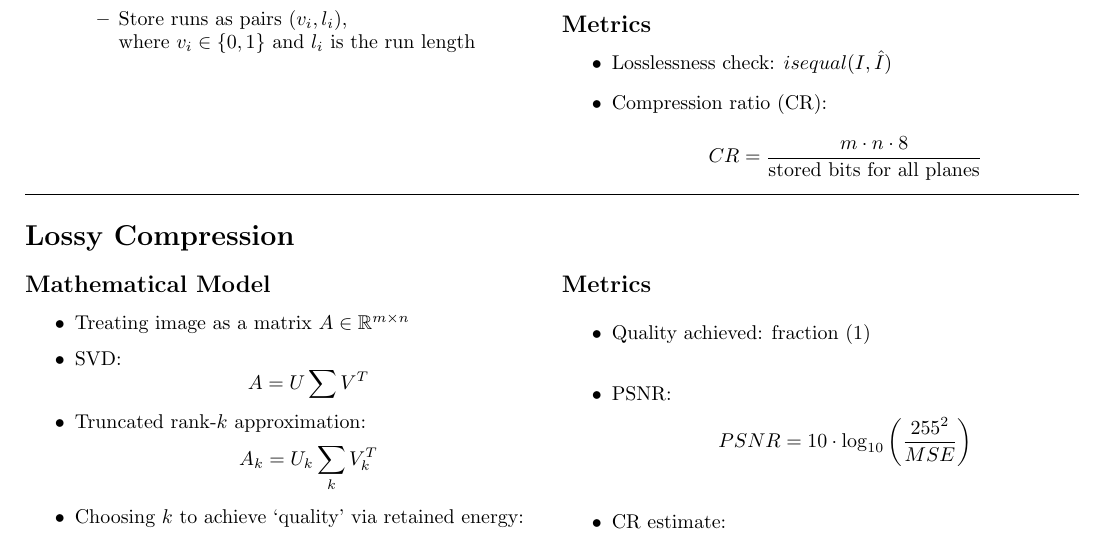
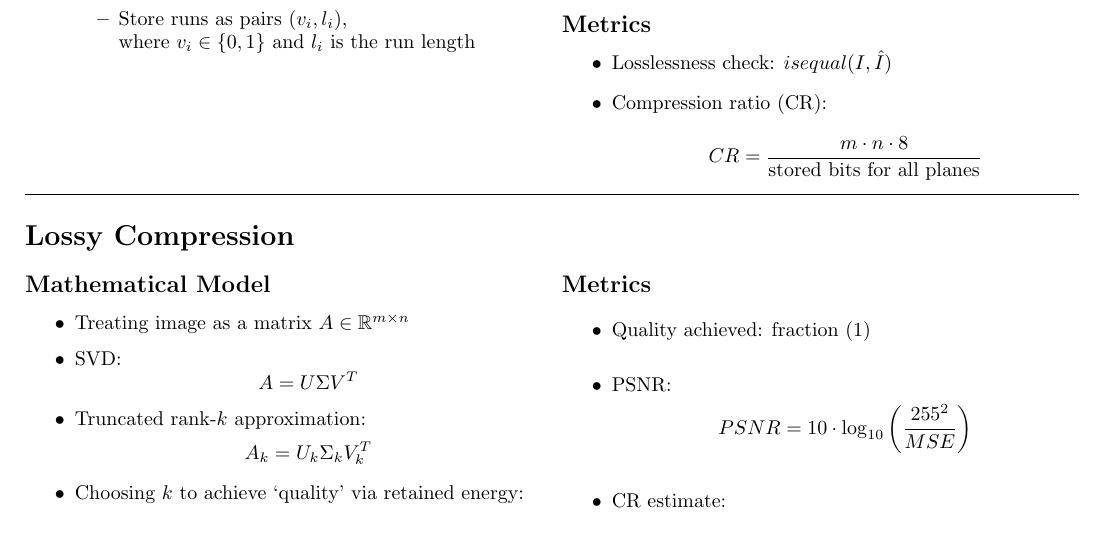
Before and after one commit to Irseora/MatLab, a LaTeX document (A3_Compression/documentation/doc.tex): part of page 1 of 2, cut so that both start at the same text. Compiled offline with pdfLaTeX.

Commit message:
comments

```diff
--- a/A3_Compression/documentation/doc.tex
+++ b/A3_Compression/documentation/doc.tex
@@ -86,11 +86,11 @@
         \item Treating image as a matrix $A \in \mathbb{R}^{m \times n}$
         \item SVD:
               \[
-                  A = U \sum V^T
+                  A = U \Sigma V^T
               \]
         \item Truncated rank-$k$ approximation:
               \[
-                  A_k = U_k \sum_k V_k^T
+                  A_k = U_k \Sigma_k V_k^T
               \]
         \item Choosing $k$ to achieve `quality' via retained energy:
               \begin{equation}\label{eq1}
```
Also changed, not shown: A3_Compression/documentation/doc.pdf, 10 other files.
